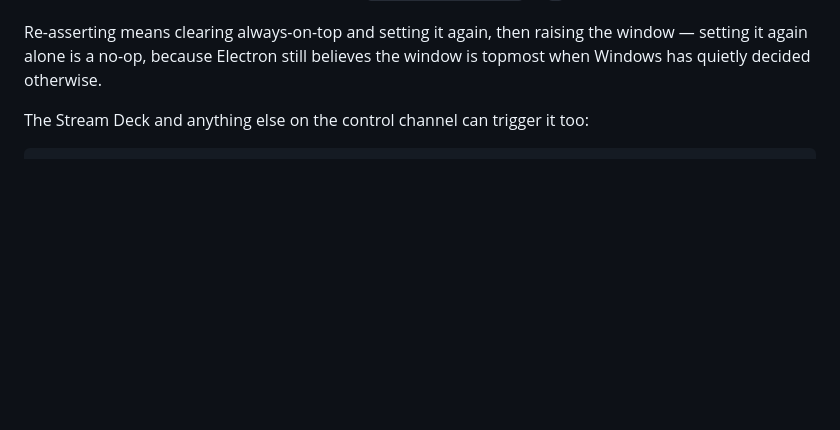
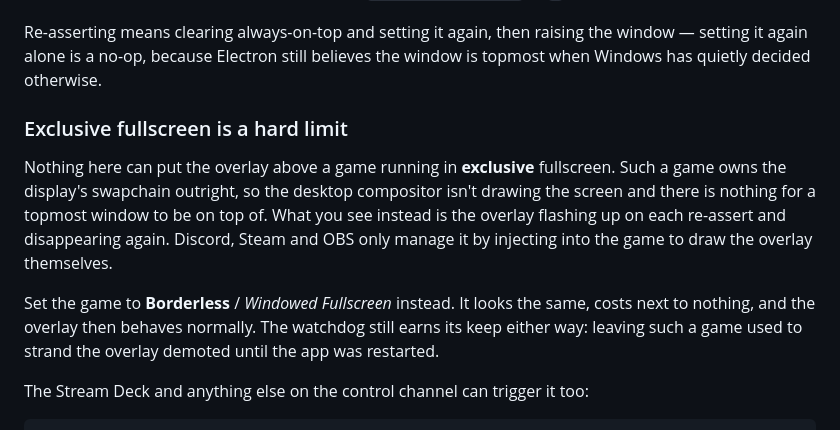
Before and after one commit to LJack2k/JackOverlay, a Markdown page: README.md, the part around the change. GitHub-like rendering; blank space fills up the shorter version.

Commit message:
Document that exclusive fullscreen cannot be overlaid
A game in exclusive fullscreen owns the swapchain, so the compositor is not drawing
the desktop and no topmost window can appear above it — the overlay just flashes on
each re-assert. Borderless is the answer. Noting it so the watchdog is not blamed.

Co-Authored-By: Claude Opus 5 <noreply@anthropic.com>

```diff
--- a/README.md
+++ b/README.md
@@ -156,6 +156,20 @@ Two ways out, neither of which is restarting:
 Re-asserting means clearing always-on-top and setting it again, then raising the
 window — setting it again alone is a no-op, because Electron still believes the
 window is topmost when Windows has quietly decided otherwise.
+
+### Exclusive fullscreen is a hard limit
+
+Nothing here can put the overlay above a game running in **exclusive** fullscreen.
+Such a game owns the display's swapchain outright, so the desktop compositor isn't
+drawing the screen and there is nothing for a topmost window to be on top of. What
+you see instead is the overlay flashing up on each re-assert and disappearing again.
+Discord, Steam and OBS only manage it by injecting into the game to draw the overlay
+themselves.
+
+Set the game to **Borderless** / *Windowed Fullscreen* instead. It looks the same,
+costs next to nothing, and the overlay then behaves normally. The watchdog still
+earns its keep either way: leaving such a game used to strand the overlay demoted
+until the app was restarted.
 
 The Stream Deck and anything else on the control channel can trigger it too:
 
```
